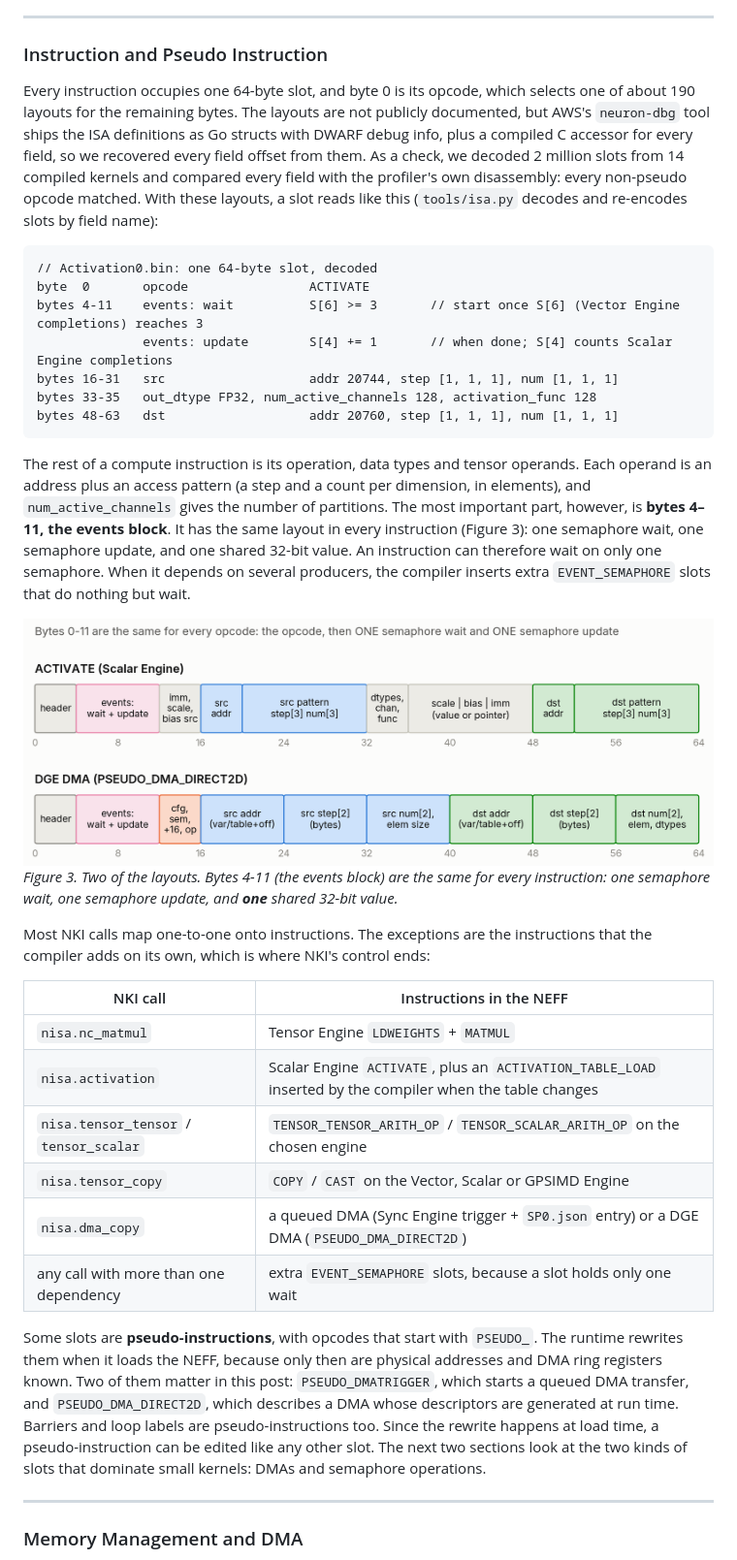
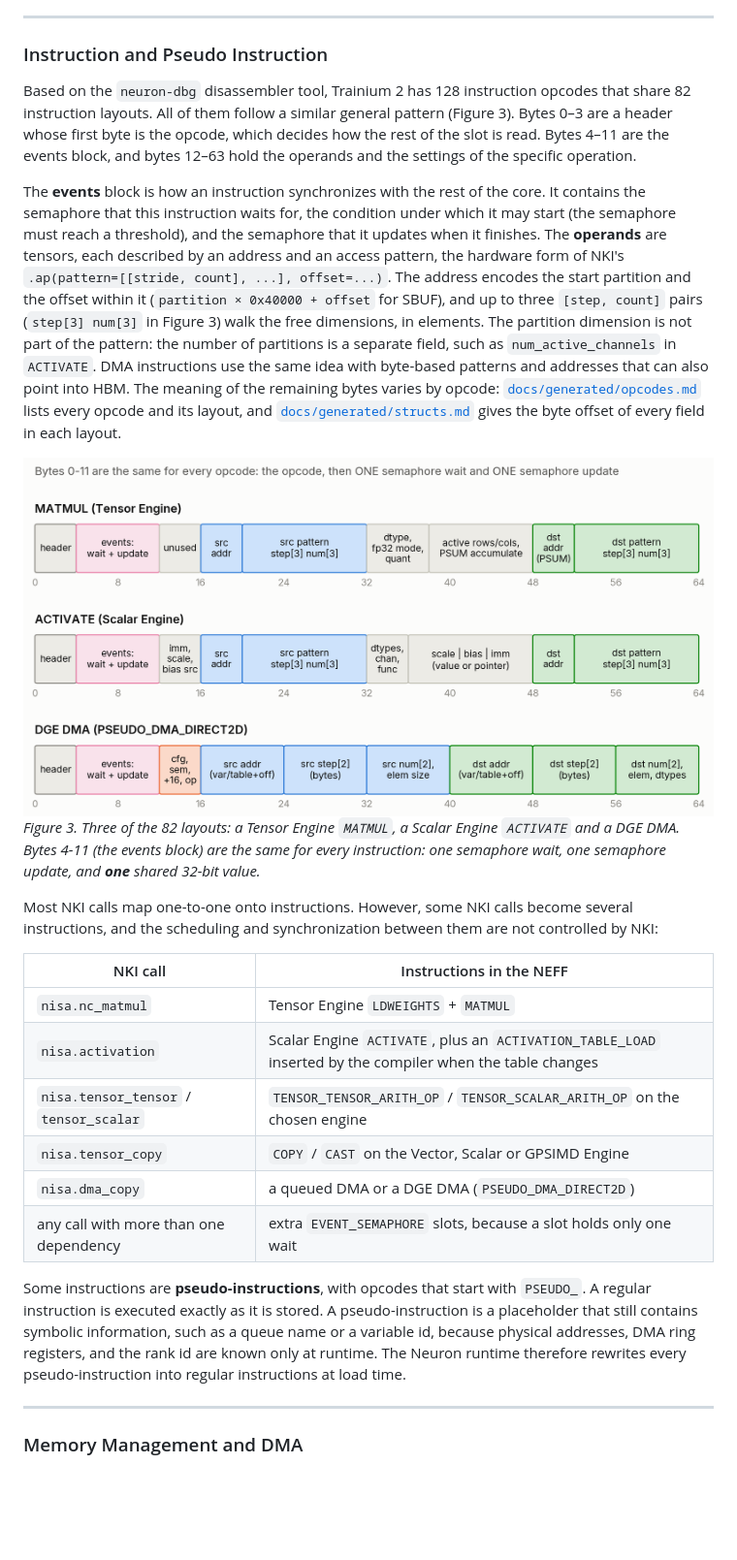
Before and after one commit to OswaldHe/neuron-neff-doc, a Markdown page: BLOG.md, the part around one of its changes. Shown at 97% size. Rendered like a GitHub page; pictures changed too: figs/fig03_slot_layout.png; blank space fills up the shorter version.

````diff
--- a/BLOG.md
+++ b/BLOG.md
@@ -163,24 +163,14 @@ We have not yet covered the most important part: the **instruction streams**. Ea
 
 ### Instruction and Pseudo Instruction
 
-Every instruction occupies one 64-byte slot, and byte 0 is its opcode, which selects one of about 190 layouts for the remaining bytes. The layouts are not publicly documented, but AWS's `neuron-dbg` tool ships the ISA definitions as Go structs with DWARF debug info, plus a compiled C accessor for every field, so we recovered every field offset from them. As a check, we decoded 2 million slots from 14 compiled kernels and compared every field with the profiler's own disassembly: every non-pseudo opcode matched. With these layouts, a slot reads like this (`tools/isa.py` decodes and re-encodes slots by field name):
+Based on the `neuron-dbg` disassembler tool, Trainium 2 has 128 instruction opcodes that share 82 instruction layouts. All of them follow a similar general pattern (Figure 3). Bytes 0–3 are a header whose first byte is the opcode, which decides how the rest of the slot is read. Bytes 4–11 are the events block, and bytes 12–63 hold the operands and the settings of the specific operation.
 
-```text
-// Activation0.bin: one 64-byte slot, decoded
-byte  0       opcode                ACTIVATE
-bytes 4-11    events: wait          S[6] >= 3       // start once S[6] (Vector Engine completions) reaches 3
-              events: update        S[4] += 1       // when done; S[4] counts Scalar Engine completions
-bytes 16-31   src                   addr 20744, step [1, 1, 1], num [1, 1, 1]
-bytes 33-35   out_dtype FP32, num_active_channels 128, activation_func 128
-bytes 48-63   dst                   addr 20760, step [1, 1, 1], num [1, 1, 1]
-```
+The **events** block is how an instruction synchronizes with the rest of the core. It contains the semaphore that this instruction waits for, the condition under which it may start (the semaphore must reach a threshold), and the semaphore that it updates when it finishes. The **operands** are tensors, each described by an address and an access pattern, the hardware form of NKI's `.ap(pattern=[[stride, count], ...], offset=...)`. The address encodes the start partition and the offset within it (`partition × 0x40000 + offset` for SBUF), and up to three `[step, count]` pairs (`step[3] num[3]` in Figure 3) walk the free dimensions, in elements. The partition dimension is not part of the pattern: the number of partitions is a separate field, such as `num_active_channels` in `ACTIVATE`. DMA instructions use the same idea with byte-based patterns and addresses that can also point into HBM. The meaning of the remaining bytes varies by opcode: [`docs/generated/opcodes.md`](docs/generated/opcodes.md) lists every opcode and its layout, and [`docs/generated/structs.md`](docs/generated/structs.md) gives the byte offset of every field in each layout.
 
-The rest of a compute instruction is its operation, data types and tensor operands. Each operand is an address plus an access pattern (a step and a count per dimension, in elements), and `num_active_channels` gives the number of partitions. The most important part, however, is **bytes 4–11, the events block**. It has the same layout in every instruction (Figure 3): one semaphore wait, one semaphore update, and one shared 32-bit value. An instruction can therefore wait on only one semaphore. When it depends on several producers, the compiler inserts extra `EVENT_SEMAPHORE` slots that do nothing but wait.
+![Figure 3: three instruction layouts](figs/fig03_slot_layout.png)
+*Figure 3. Three of the 82 layouts: a Tensor Engine `MATMUL`, a Scalar Engine `ACTIVATE` and a DGE DMA. Bytes 4-11 (the events block) are the same for every instruction: one semaphore wait, one semaphore update, and **one** shared 32-bit value.*
 
-![Figure 3: two instruction layouts](figs/fig03_slot_layout.png)
-*Figure 3. Two of the layouts. Bytes 4-11 (the events block) are the same for every instruction: one semaphore wait, one semaphore update, and **one** shared 32-bit value.*
-
-Most NKI calls map one-to-one onto instructions. The exceptions are the instructions that the compiler adds on its own, which is where NKI's control ends:
+Most NKI calls map one-to-one onto instructions. However, some NKI calls become several instructions, and the scheduling and synchronization between them are not controlled by NKI:
 
 | NKI call | Instructions in the NEFF |
 |---|---|
@@ -188,10 +178,10 @@ Most NKI calls map one-to-one onto instructions. The exceptions are the instruct
 | `nisa.activation` | Scalar Engine `ACTIVATE`, plus an `ACTIVATION_TABLE_LOAD` inserted by the compiler when the table changes |
 | `nisa.tensor_tensor` / `tensor_scalar` | `TENSOR_TENSOR_ARITH_OP` / `TENSOR_SCALAR_ARITH_OP` on the chosen engine |
 | `nisa.tensor_copy` | `COPY` / `CAST` on the Vector, Scalar or GPSIMD Engine |
-| `nisa.dma_copy` | a queued DMA (Sync Engine trigger + `SP0.json` entry) or a DGE DMA (`PSEUDO_DMA_DIRECT2D`) |
+| `nisa.dma_copy` | a queued DMA or a DGE DMA (`PSEUDO_DMA_DIRECT2D`) |
 | any call with more than one dependency | extra `EVENT_SEMAPHORE` slots, because a slot holds only one wait |
 
-Some slots are **pseudo-instructions**, with opcodes that start with `PSEUDO_`. The runtime rewrites them when it loads the NEFF, because only then are physical addresses and DMA ring registers known. Two of them matter in this post: `PSEUDO_DMATRIGGER`, which starts a queued DMA transfer, and `PSEUDO_DMA_DIRECT2D`, which describes a DMA whose descriptors are generated at run time. Barriers and loop labels are pseudo-instructions too. Since the rewrite happens at load time, a pseudo-instruction can be edited like any other slot. The next two sections look at the two kinds of slots that dominate small kernels: DMAs and semaphore operations.
+Some instructions are **pseudo-instructions**, with opcodes that start with `PSEUDO_`. A regular instruction is executed exactly as it is stored. A pseudo-instruction is a placeholder that still contains symbolic information, such as a queue name or a variable id, because physical addresses, DMA ring registers, and the rank id are known only at runtime. The Neuron runtime therefore rewrites every pseudo-instruction into regular instructions at load time.
 
 ---
 
````
Also changed, not shown: other parts of BLOG.md (+20 -19 lines), figs/fig04_dma_paths.png, 2 other files.
